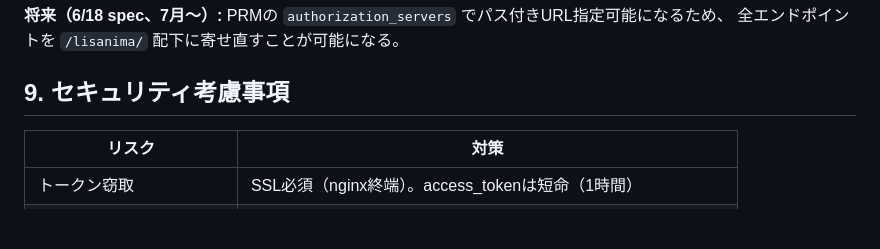
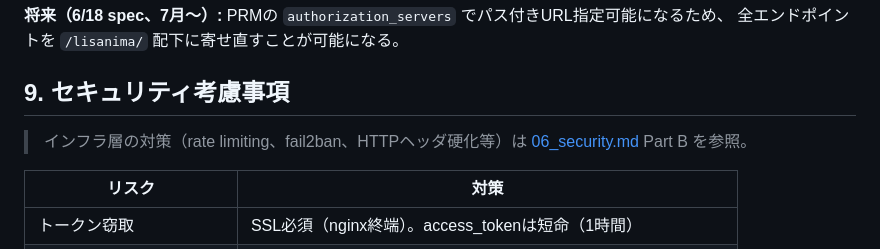
Before and after one commit to natosepia/lisanima, a Markdown page: docs/07_oauth.md, the part around the change. Drawn GitHub-style; blank space fills up the shorter version.

Commit message:
デリサレビュー軽微修正: rate limit 10m化・bantime 24h化・07_oauth相互参照
Co-Authored-By: Claude Opus 4.6 <noreply@anthropic.com>

```diff
--- a/docs/07_oauth.md
+++ b/docs/07_oauth.md
@@ -384,6 +384,8 @@ location /auth/pin { proxy_pass http://127.0.0.1:8765/auth/pin; ... }
 
 ## 9. セキュリティ考慮事項
 
+> インフラ層の対策（rate limiting、fail2ban、HTTPヘッダ硬化等）は [06_security.md](06_security.md) Part B を参照。
+
 | リスク | 対策 |
 |--------|------|
 | トークン窃取 | SSL必須（nginx終端）。access_tokenは短命（1時間） |
```
Also changed, not shown: docs/06_security.md (+6 -6 lines).
